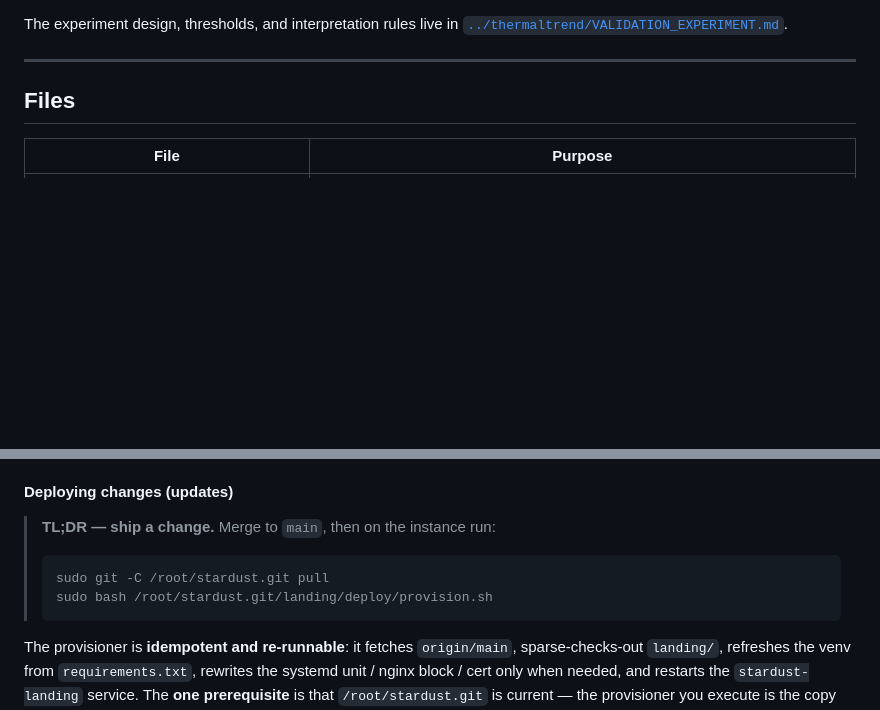
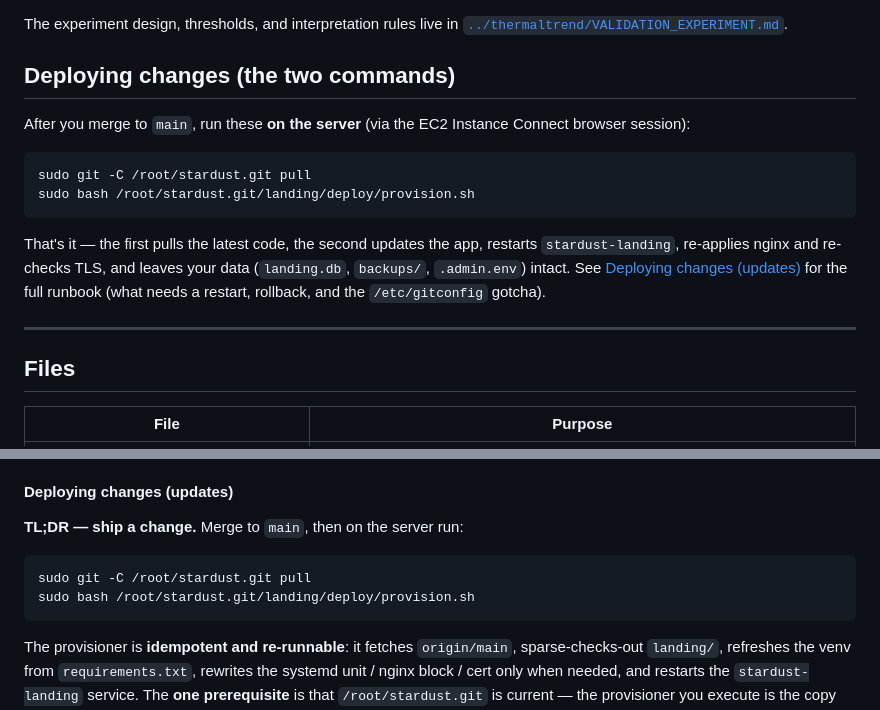
Before and after one commit to anilpank/stardust, a Markdown page: landing/README.md, 2 parts joined by grey strips. Drawn GitHub-style; blank space fills up the shorter version.

Commit message:
docs: highlight the two deploy commands in the landing README
Mirror the experiments README: a top-level 'Deploying changes (the two
commands)' section with the pull + provisioner commands in a plain sh block,
and un-nest the same commands from the blockquote in the detailed runbook so
they render as highlighted code.

````diff
--- a/landing/README.md
+++ b/landing/README.md
@@ -15,6 +15,22 @@ It is deliberately a **market experiment, not a website**:
 
 The experiment design, thresholds, and interpretation rules live in
 [`../thermaltrend/VALIDATION_EXPERIMENT.md`](../thermaltrend/VALIDATION_EXPERIMENT.md).
+
+## Deploying changes (the two commands)
+
+After you merge to `main`, run these **on the server** (via the EC2 Instance
+Connect browser session):
+
+```sh
+sudo git -C /root/stardust.git pull
+sudo bash /root/stardust.git/landing/deploy/provision.sh
+```
+
+That's it — the first pulls the latest code, the second updates the app, restarts
+`stardust-landing`, re-applies nginx and re-checks TLS, and leaves your data
+(`landing.db`, `backups/`, `.admin.env`) intact. See
+[Deploying changes (updates)](#deploying-changes-updates) for the full runbook
+(what needs a restart, rollback, and the `/etc/gitconfig` gotcha).
 
 ---
 
@@ -145,11 +161,12 @@ to your laptop with `landing/deploy/pull-db.sh`, or use the admin **Download DB*
 
 #### Deploying changes (updates)
 
-> **TL;DR — ship a change.** Merge to `main`, then on the instance run:
-> ```bash
-> sudo git -C /root/stardust.git pull
-> sudo bash /root/stardust.git/landing/deploy/provision.sh
-> ```
+**TL;DR — ship a change.** Merge to `main`, then on the server run:
+
+```sh
+sudo git -C /root/stardust.git pull
+sudo bash /root/stardust.git/landing/deploy/provision.sh
+```
 
 The provisioner is **idempotent and re-runnable**: it fetches `origin/main`,
 sparse-checks-out `landing/`, refreshes the venv from `requirements.txt`, rewrites
````
